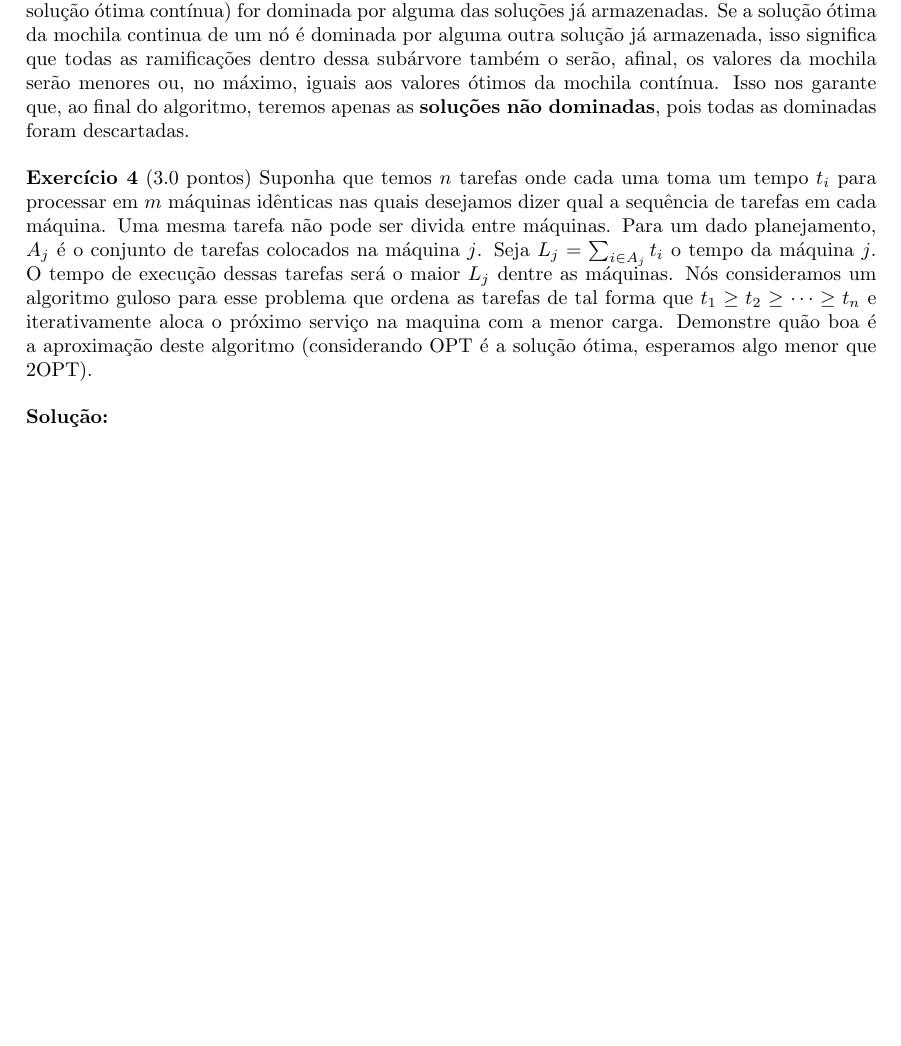
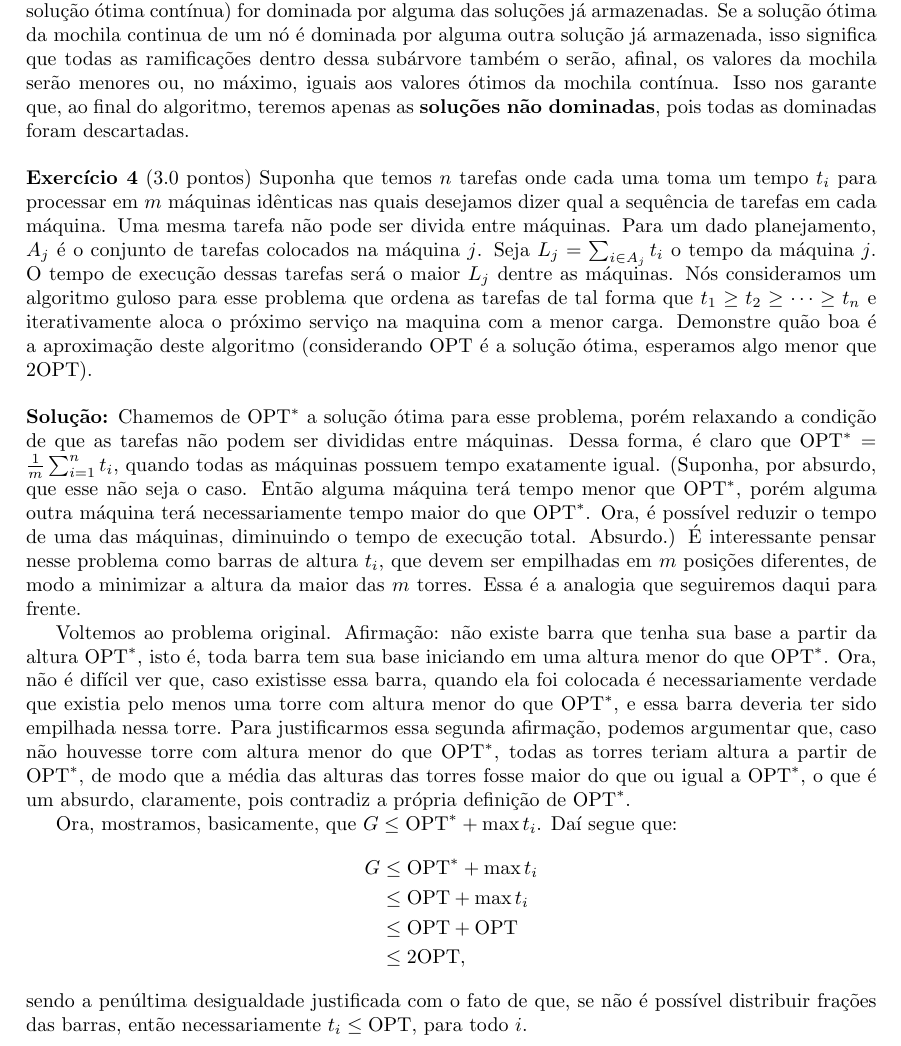
Before and after one commit to lucasresck/data-structures-algorithms, a LaTeX problem sheet (problem_sets/problem_set_1/main.tex, which reads problem_sets/problem_set_1/problem_4.tex): part of page 4 of 4, cut so that both start at the same text, the shorter picture padded with empty space. Compiled offline with pdfLaTeX.

Commit message:
Finish problem 4

```diff
--- a/problem_sets/problem_set_1/problem_4.tex
+++ b/problem_sets/problem_set_1/problem_4.tex
@@ -15,3 +15,15 @@ Demonstre quão boa é a aproximação deste algoritmo (considerando OPT
 \bigskip
 
 \noindent \textbf{Solução:}
+Chamemos de $\text{OPT}^\ast$ a solução ótima para esse problema, porém relaxando a condição de que as tarefas não podem ser divididas entre máquinas. Dessa forma, é claro que $\text{OPT}^\ast = \frac{1}{m} \sum_{i = 1}^n t_i$, quando todas as máquinas possuem tempo exatamente igual. (Suponha, por absurdo, que esse não seja o caso. Então alguma máquina terá tempo menor que $\text{OPT}^\ast$, porém alguma outra máquina terá necessariamente tempo maior do que $\text{OPT}^\ast$. Ora, é possível reduzir o tempo de uma das máquinas, diminuindo o tempo de execução total. Absurdo.) É interessante pensar nesse problema como barras de altura $t_i$, que devem ser empilhadas em $m$ posições diferentes, de modo a minimizar a altura da maior das $m$ torres. Essa é a analogia que seguiremos daqui para frente.
+
+Voltemos ao problema original. Afirmação: não existe barra que tenha sua base a partir da altura $\text{OPT}^\ast$, isto é, toda barra tem sua base iniciando em uma altura menor do que $\text{OPT}^\ast$. Ora, não é difícil ver que, caso existisse essa barra, quando ela foi colocada é necessariamente verdade que existia pelo menos uma torre com altura menor do que $\text{OPT}^\ast$, e essa barra deveria ter sido empilhada nessa torre. Para justificarmos essa segunda afirmação, podemos argumentar que, caso não houvesse torre com altura menor do que $\text{OPT}^\ast$, todas as torres teriam altura a partir de $\text{OPT}^\ast$, de modo que a média das alturas das torres fosse maior do que ou igual a $\text{OPT}^\ast$, o que é um absurdo, claramente, pois contradiz a própria definição de $\text{OPT}^\ast$.
+
+Ora, mostramos, basicamente, que $G \le \text{OPT}^\ast + \max t_i$. Daí segue que:
+\begin{align*}
+    G &\le \text{OPT}^\ast + \max t_i \\
+    &\le \text{OPT} + \max t_i \\
+    &\le \text{OPT} + \text{OPT} \\
+    &\le 2\text{OPT},
+\end{align*}
+sendo a penúltima desigualdade justificada com o fato de que, se não é possível distribuir frações das barras, então necessariamente $t_i \le \text{OPT}$, para todo $i$.
```
